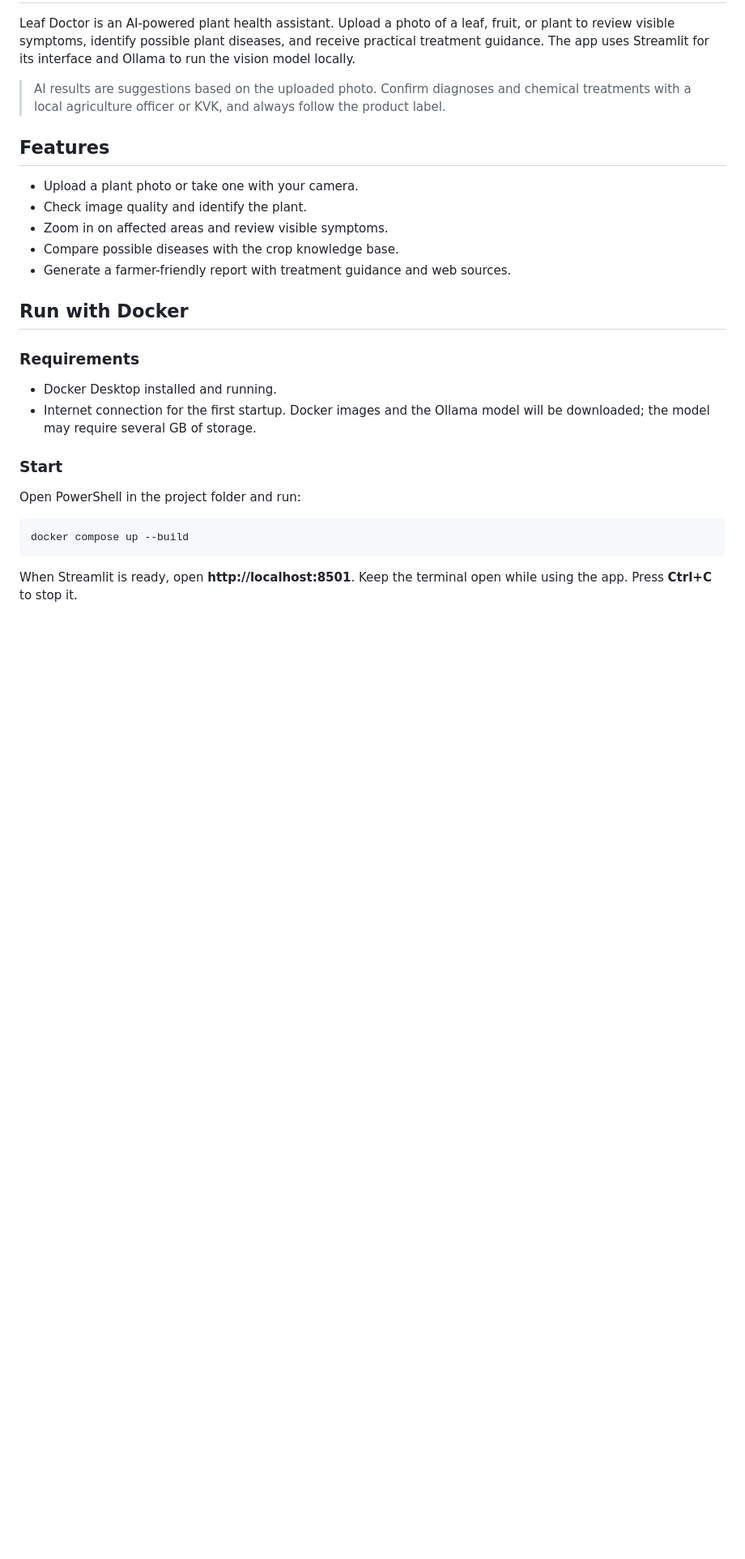
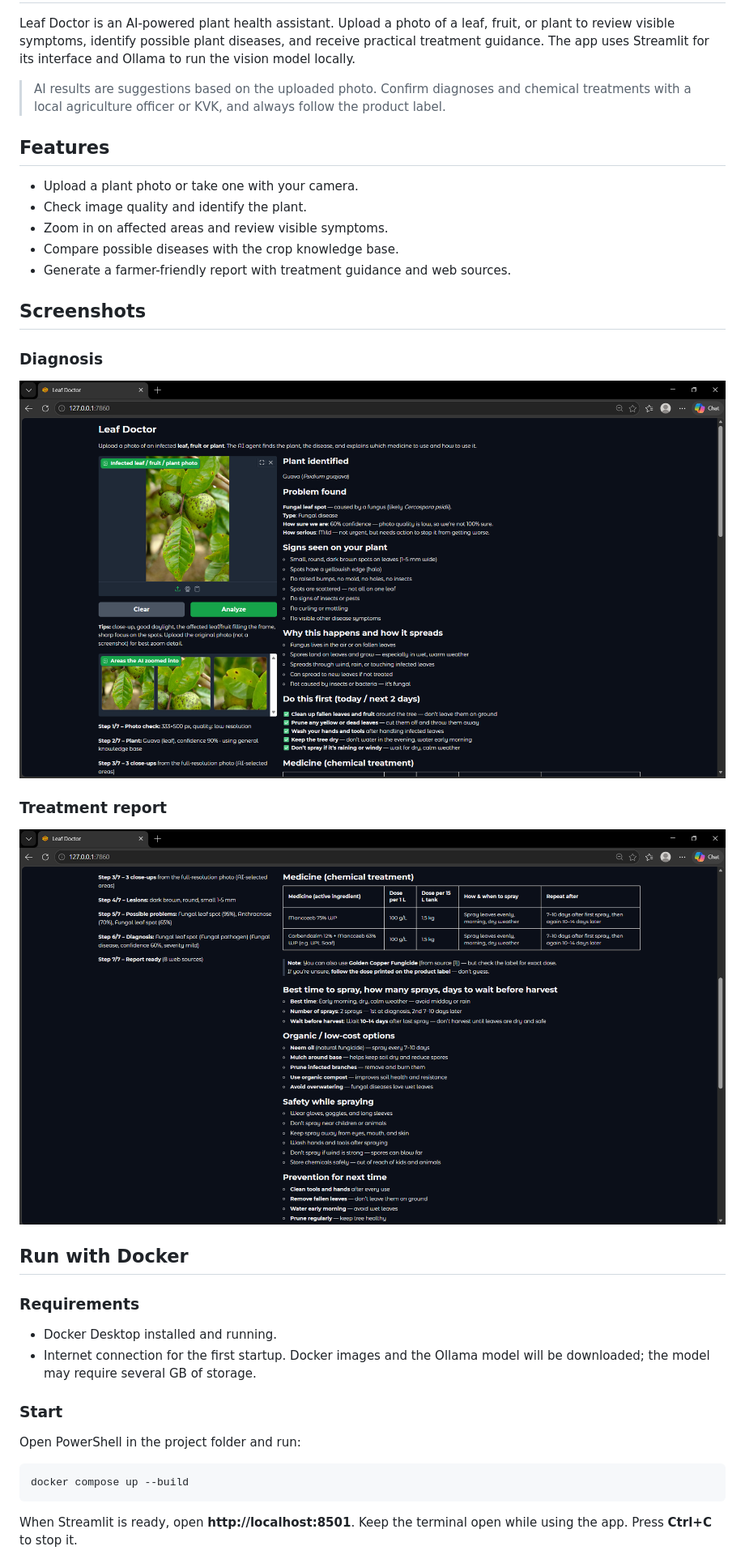
Before and after one commit to sagaa222/leaf-doctor, a Markdown page: README.md, the part around the change. Shown at 81% size. Rendered like a GitHub page; pictures changed too: screenshots/leaf-doctor-diagnosis.png (added), screenshots/leaf-doctor-report.png (added); blank space fills up the shorter version.

Commit message:
Add Leaf Doctor screenshots to README

```diff
--- a/README.md
+++ b/README.md
@@ -11,6 +11,16 @@ Leaf Doctor is an AI-powered plant health assistant. Upload a photo of a leaf, f
 - Zoom in on affected areas and review visible symptoms.
 - Compare possible diseases with the crop knowledge base.
 - Generate a farmer-friendly report with treatment guidance and web sources.
+
+## Screenshots
+
+### Diagnosis
+
+![Leaf Doctor diagnosis screen](screenshots/leaf-doctor-diagnosis.png)
+
+### Treatment report
+
+![Leaf Doctor treatment report](screenshots/leaf-doctor-report.png)
 
 ## Run with Docker
 
```
